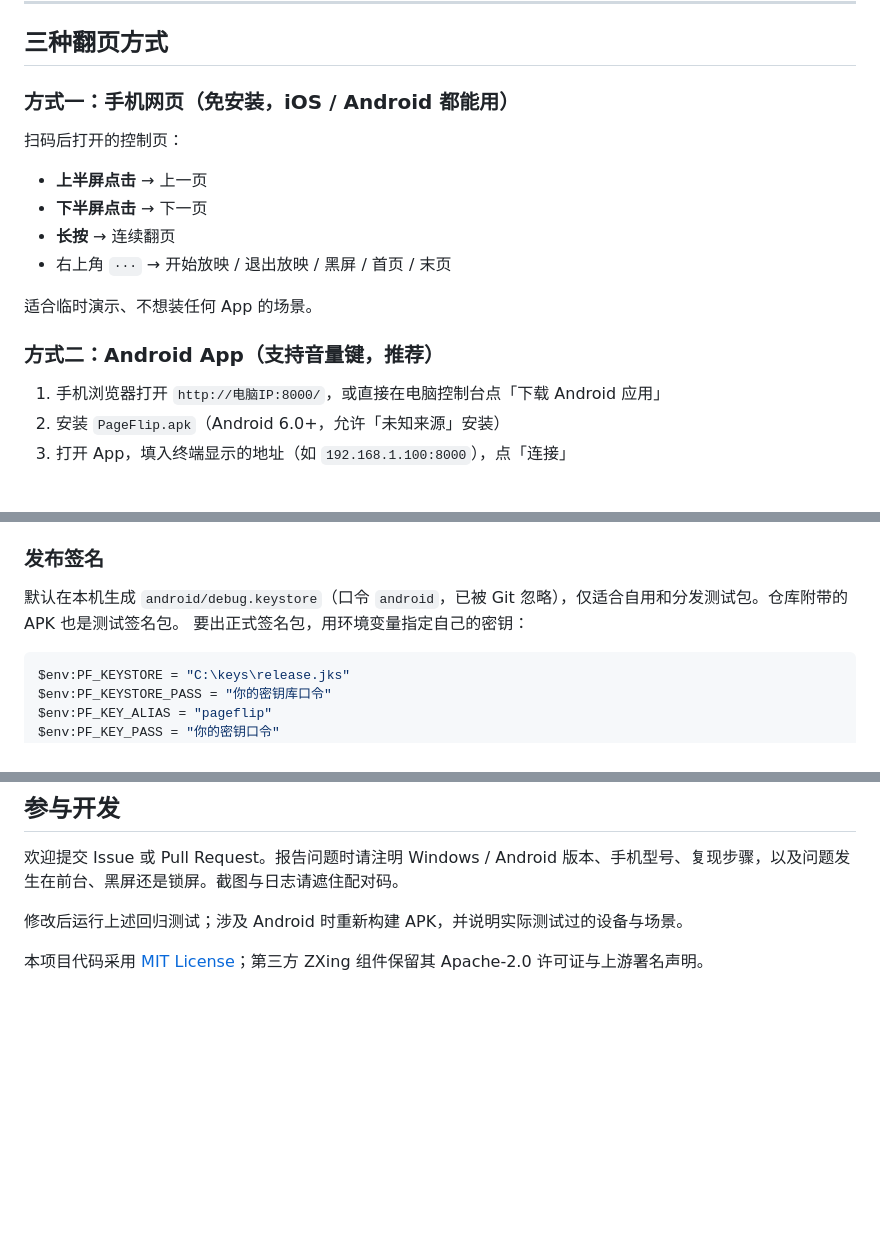
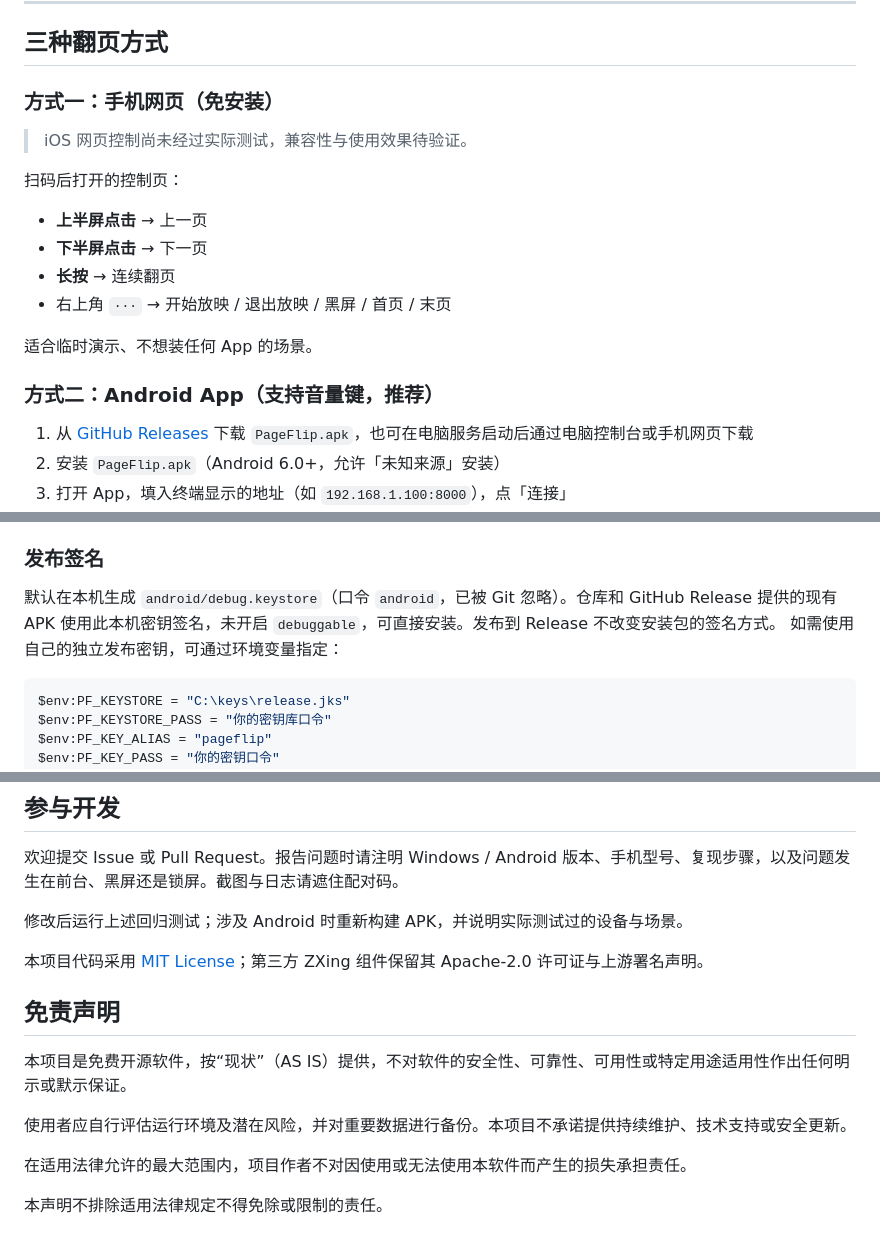
Before and after one commit to n5hv7tc45z-byte/PageFlip, a Markdown page: README.md, 3 parts joined by grey strips. Rendered like a GitHub page; blank space fills up the shorter version.

Commit message:
Document disclaimer, downloads and untested iOS support

````diff
--- a/README.md
+++ b/README.md
@@ -71,7 +75,9 @@ App 设置页点 **「扫 码 填 写」**，把电脑控制台上的二维码
 
 ## 三种翻页方式
 
-### 方式一：手机网页（免安装，iOS / Android 都能用）
+### 方式一：手机网页（免安装）
+
+> iOS 网页控制尚未经过实际测试，兼容性与使用效果待验证。
 
 扫码后打开的控制页：
 
@@ -84,7 +90,7 @@ App 设置页点 **「扫 码 填 写」**，把电脑控制台上的二维码
 
 ### 方式二：Android App（支持音量键，推荐）
 
-1. 手机浏览器打开 `http://电脑IP:8000/`，或直接在电脑控制台点「下载 Android 应用」
+1. 从 [GitHub Releases](https://github.com/n5hv7tc45z-byte/PageFlip/releases/latest) 下载 `PageFlip.apk`，也可在电脑服务启动后通过电脑控制台或手机网页下载
 2. 安装 `PageFlip.apk`（Android 6.0+，允许「未知来源」安装）
 3. 打开 App，填入终端显示的地址（如 `192.168.1.100:8000`），点「连接」
 4. **开启锁屏翻页**：点「开启锁屏翻页」→ 在系统列表里找到「翻页器」并打开
@@ -315,8 +321,8 @@ python build_apk.py     # 输出 PageFlip.apk
 
 ### 发布签名
 
-默认在本机生成 `android/debug.keystore`（口令 `android`，已被 Git 忽略），仅适合自用和分发测试包。仓库附带的 APK 也是测试签名包。
-要出正式签名包，用环境变量指定自己的密钥：
+默认在本机生成 `android/debug.keystore`（口令 `android`，已被 Git 忽略）。仓库和 GitHub Release 提供的现有 APK 使用此本机密钥签名，未开启 `debuggable`，可直接安装。发布到 Release 不改变安装包的签名方式。
+如需使用自己的独立发布密钥，可通过环境变量指定：
 
 ```powershell
 $env:PF_KEYSTORE = "C:\keys\release.jks"
@@ -378,3 +385,13 @@ python -m unittest discover -s android -p test_build_apk.py -v
 修改后运行上述回归测试；涉及 Android 时重新构建 APK，并说明实际测试过的设备与场景。
 
 本项目代码采用 [MIT License](LICENSE)；第三方 ZXing 组件保留其 Apache-2.0 许可证与上游署名声明。
+
+## 免责声明
+
+本项目是免费开源软件，按“现状”（AS IS）提供，不对软件的安全性、可靠性、可用性或特定用途适用性作出任何明示或默示保证。
+
+使用者应自行评估运行环境及潜在风险，并对重要数据进行备份。本项目不承诺提供持续维护、技术支持或安全更新。
+
+在适用法律允许的最大范围内，项目作者不对因使用或无法使用本软件而产生的损失承担责任。
+
+本声明不排除适用法律规定不得免除或限制的责任。
````
Also changed, not shown: other parts of README.md (+6 -1 lines).
